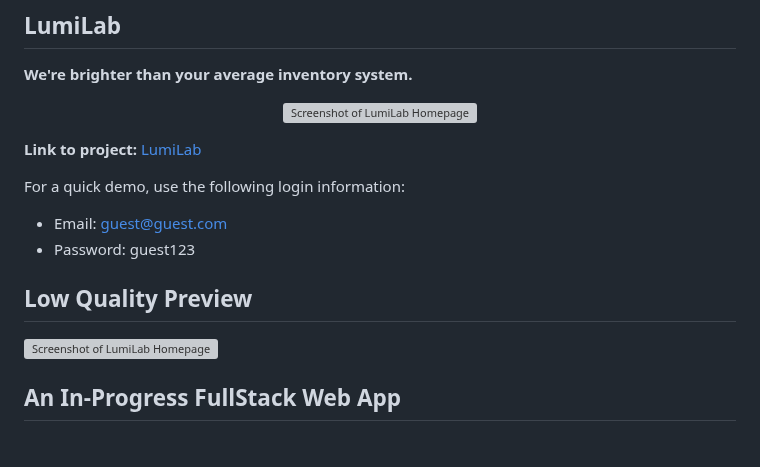
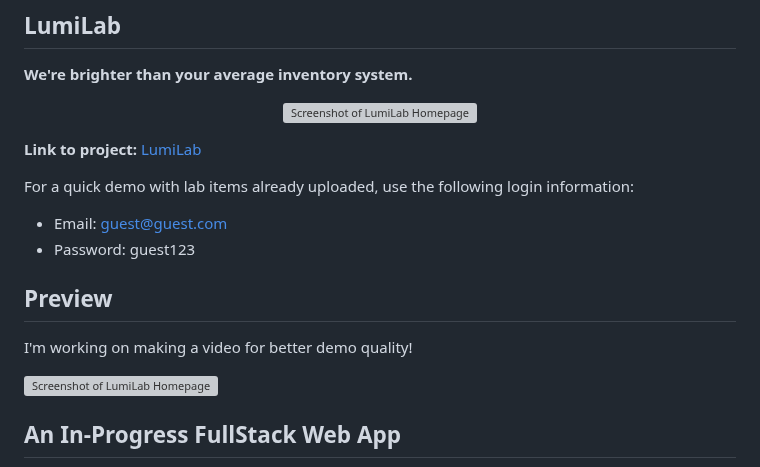
Before and after one commit to nicoledicochea/lumi-lab, a Markdown page: README.md, the part around the change. Rendered like a GitHub page; blank space fills up the shorter version; grey boxes are pictures that could not be loaded.

Commit message:
update preview

```diff
--- a/README.md
+++ b/README.md
@@ -7,13 +7,12 @@
 
 **Link to project:** [LumiLab](https://lumilab.onrender.com/)
 
-For a quick demo, use the following login information:
+For a quick demo with lab items already uploaded, use the following login information:
 - Email: guest@guest.com
 - Password: guest123
 
-<p align="center">
-<h2>Low Quality Preview</h2>
-
+## Preview
+I'm working on making a video for better demo quality!
 
 <img alt="Screenshot of LumiLab Homepage" width="650" src="https://user-images.githubusercontent.com/111663583/218010069-7eb61449-b943-4c96-a258-589ba5f93c21.gif"></img>
 
```
